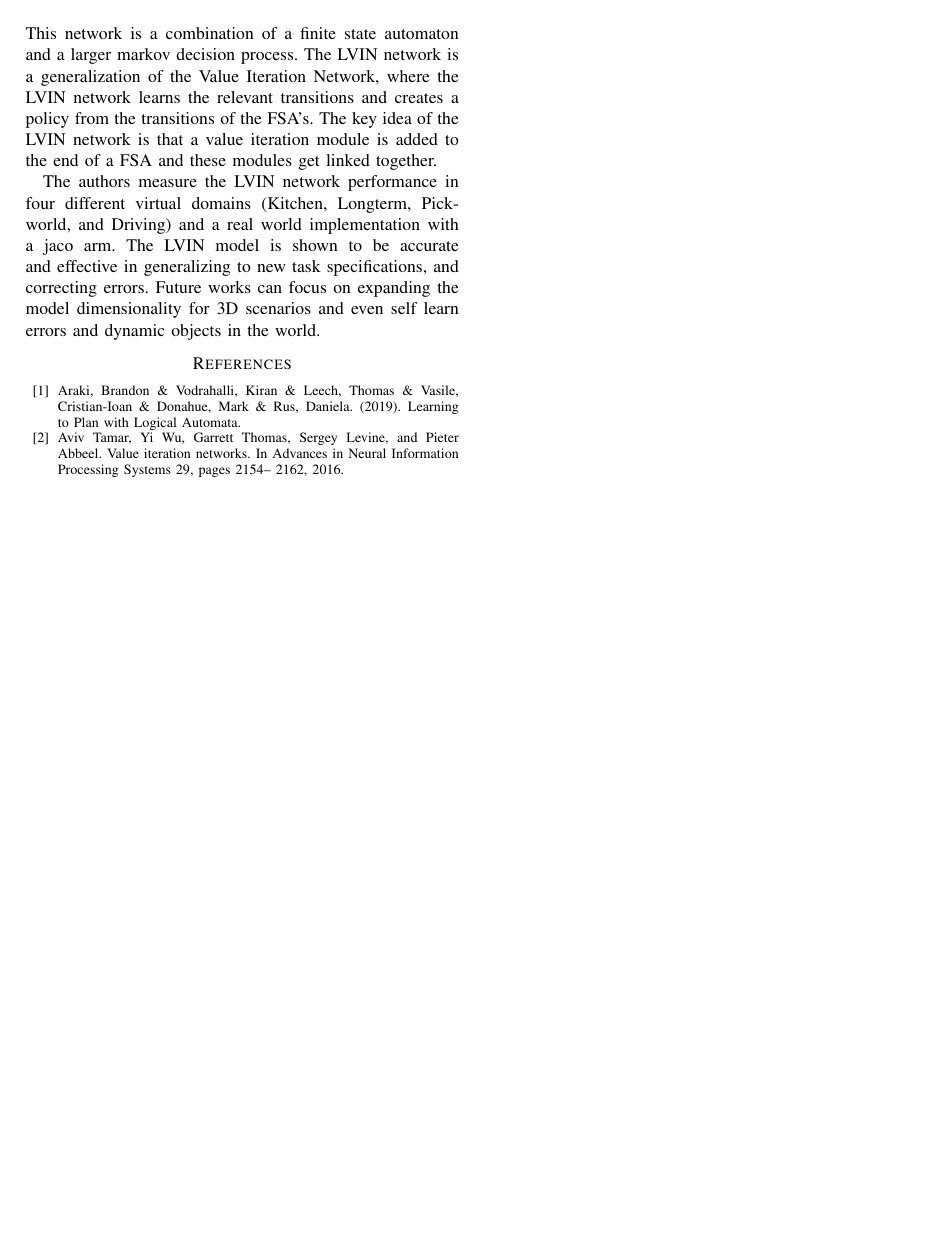
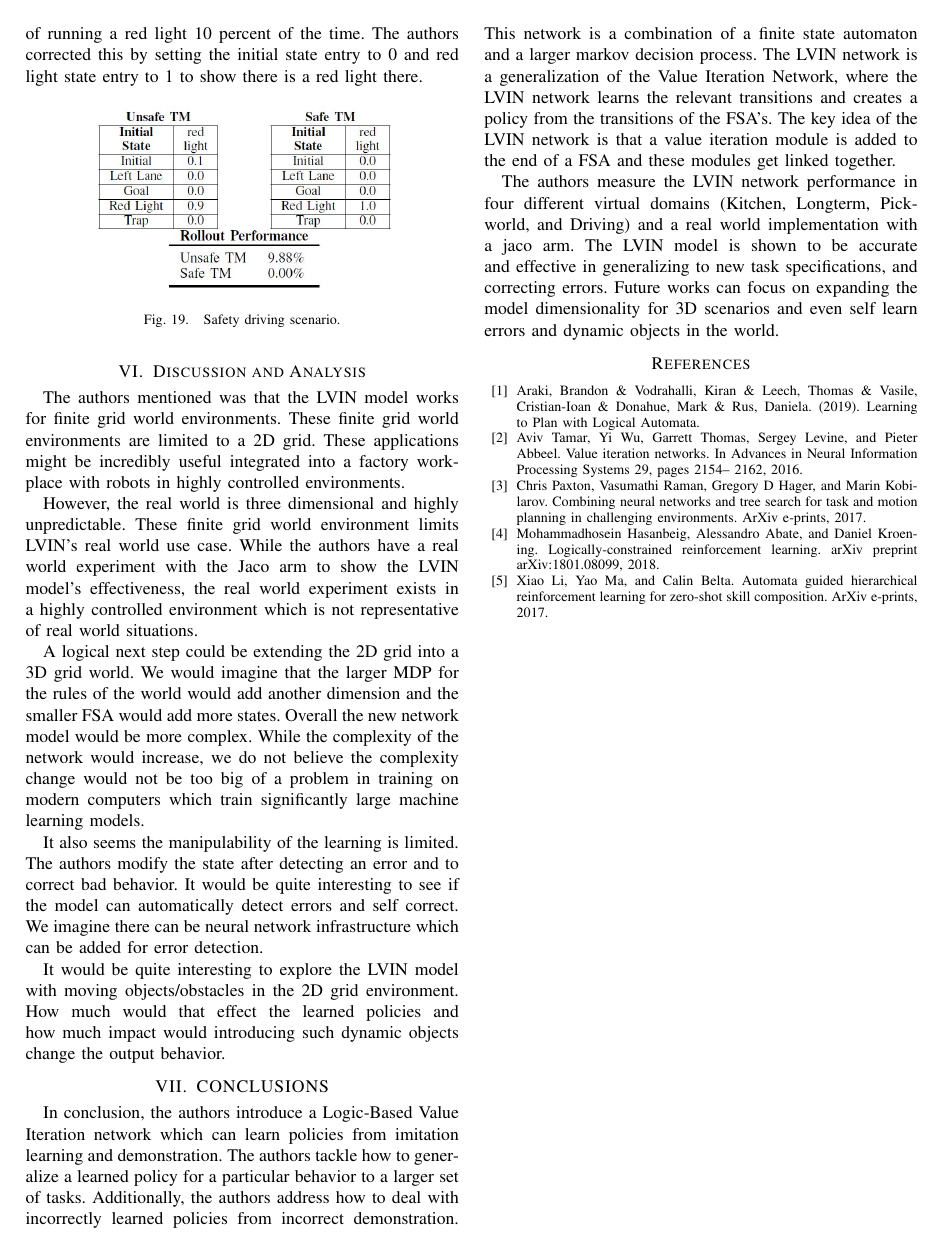
Before and after one commit to CSE598-Adv-Robot-Learning/paper-review, a LaTeX paper (root.tex): page 6 of 6. Compiled offline with pdfLaTeX.

Commit message:
Update root.tex
First Related Works section and references

```diff
--- a/root.tex
+++ b/root.tex
@@ -321,6 +319,9 @@ In conclusion, the authors introduce a Logic-Based Value Iteration network which
 
 \bibitem{c1} Araki, Brandon \& Vodrahalli, Kiran \& Leech, Thomas \& Vasile, Cristian-Ioan \& Donahue, Mark \& Rus, Daniela. (2019). Learning to Plan with Logical Automata.
 \bibitem{c2} Aviv Tamar, Yi Wu, Garrett Thomas, Sergey Levine, and Pieter Abbeel. Value iteration networks. In Advances in Neural Information Processing Systems 29, pages 2154– 2162, 2016.
+\bibitem{c3} Chris Paxton, Vasumathi Raman, Gregory D Hager, and Marin Kobilarov. Combining neural networks and tree search for task and motion planning in challenging environments. ArXiv e-prints, 2017.
+\bibitem{c4} Mohammadhosein Hasanbeig, Alessandro Abate, and Daniel Kroening. Logically-constrained reinforcement learning. arXiv preprint arXiv:1801.08099, 2018.
+\bibitem{c5} Xiao Li, Yao Ma, and Calin Belta. Automata guided hierarchical reinforcement learning for zero-shot skill composition. ArXiv e-prints, 2017.
 
 
 \end{thebibliography}
```
Also changed, not shown: root.tex (4 more changed lines).
